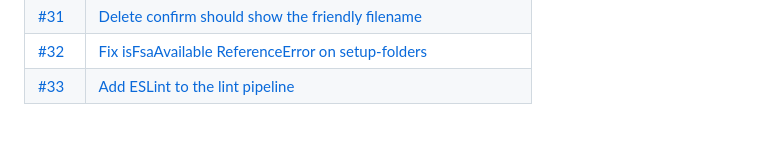
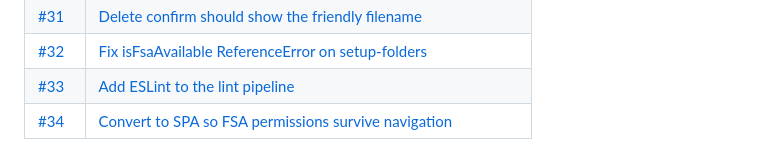
Before and after one commit to C0piIot/webgallery, a Markdown page: docs/plans/README.md, the part around the change. GitHub-like rendering.

```diff
--- a/docs/plans/README.md
+++ b/docs/plans/README.md
@@ -44,3 +44,4 @@ the same change that closes the issue.
 | [#31](https://github.com/C0piIot/webgallery/issues/31) | [Delete confirm should show the friendly filename](./issue-31-delete-confirm-filename.md) |
 | [#32](https://github.com/C0piIot/webgallery/issues/32) | [Fix isFsaAvailable ReferenceError on setup-folders](./issue-32-fsa-alias-bug.md) |
 | [#33](https://github.com/C0piIot/webgallery/issues/33) | [Add ESLint to the lint pipeline](./issue-33-eslint.md) |
+| [#34](https://github.com/C0piIot/webgallery/issues/34) | [Convert to SPA so FSA permissions survive navigation](./issue-34-spa.md) |
```
Also changed, not shown: docs/plans/issue-34-spa.md (added, +143 -0 lines).
